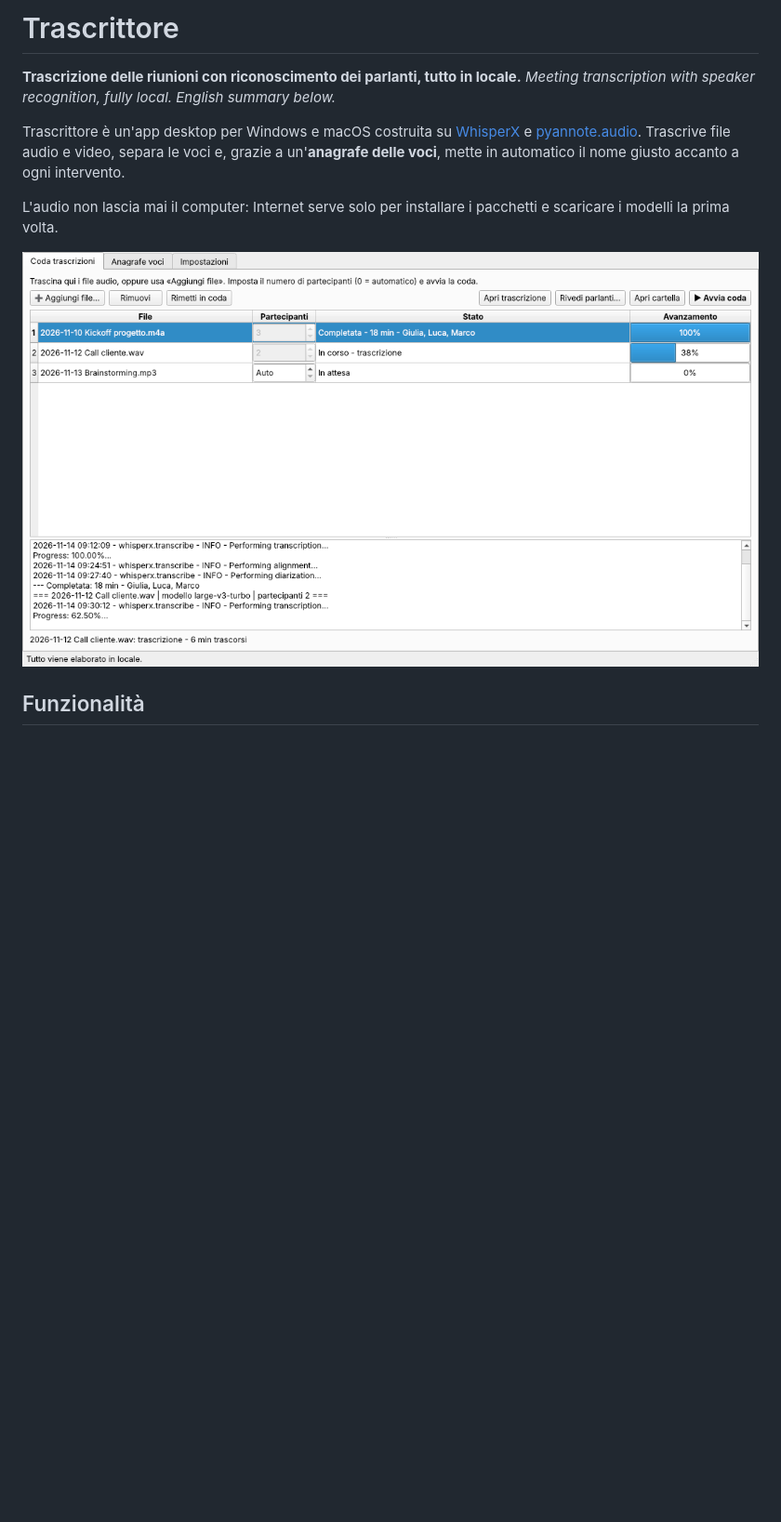
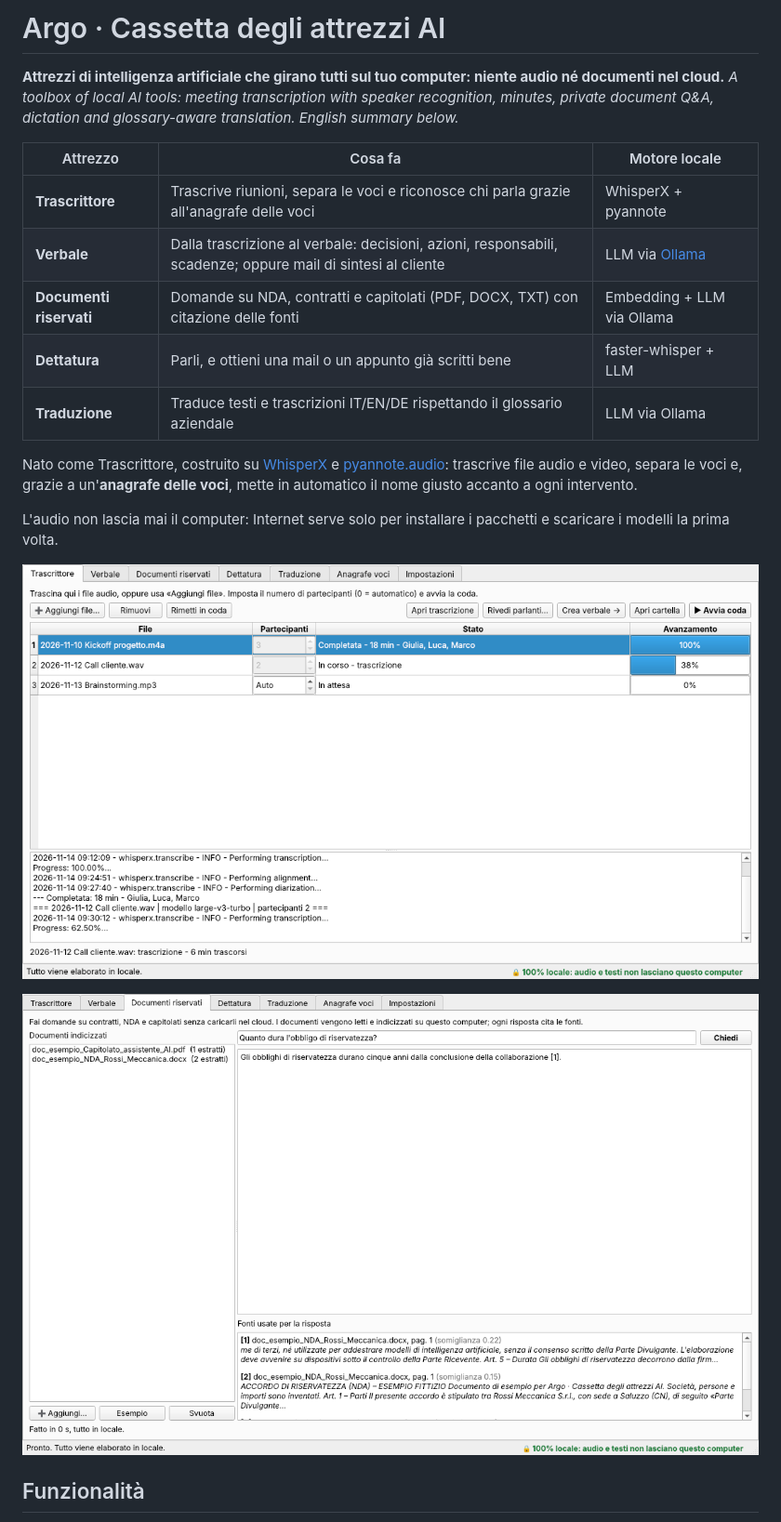
Before and after one commit to Argo-s-new-dreams/argo-ai, a Markdown page: README.md, the part around one of its changes. Shown at 93% size. Drawn GitHub-style; pictures changed too: docs/screenshot-coda.png, docs/screenshot-documenti.png (added); blank space fills up the shorter version.

```diff
--- a/README.md
+++ b/README.md
@@ -1,13 +1,23 @@
-# Trascrittore
+# Argo · Cassetta degli attrezzi AI
 
-**Trascrizione delle riunioni con riconoscimento dei parlanti, tutto in locale.**
-*Meeting transcription with speaker recognition, fully local. English summary below.*
+**Attrezzi di intelligenza artificiale che girano tutti sul tuo computer: niente audio né documenti nel cloud.**
+*A toolbox of local AI tools: meeting transcription with speaker recognition, minutes, private document Q&A, dictation and glossary-aware translation. English summary below.*
 
-Trascrittore è un'app desktop per Windows e macOS costruita su [WhisperX](https://github.com/m-bain/whisperX) e [pyannote.audio](https://github.com/pyannote/pyannote-audio). Trascrive file audio e video, separa le voci e, grazie a un'**anagrafe delle voci**, mette in automatico il nome giusto accanto a ogni intervento.
+| Attrezzo | Cosa fa | Motore locale |
+| --- | --- | --- |
+| **Trascrittore** | Trascrive riunioni, separa le voci e riconosce chi parla grazie all'anagrafe delle voci | WhisperX + pyannote |
+| **Verbale** | Dalla trascrizione al verbale: decisioni, azioni, responsabili, scadenze; oppure mail di sintesi al cliente | LLM via [Ollama](https://ollama.com) |
+| **Documenti riservati** | Domande su NDA, contratti e capitolati (PDF, DOCX, TXT) con citazione delle fonti | Embedding + LLM via Ollama |
+| **Dettatura** | Parli, e ottieni una mail o un appunto già scritti bene | faster-whisper + LLM |
+| **Traduzione** | Traduce testi e trascrizioni IT/EN/DE rispettando il glossario aziendale | LLM via Ollama |
+
+Nato come Trascrittore, costruito su [WhisperX](https://github.com/m-bain/whisperX) e [pyannote.audio](https://github.com/pyannote/pyannote-audio): trascrive file audio e video, separa le voci e, grazie a un'**anagrafe delle voci**, mette in automatico il nome giusto accanto a ogni intervento.
 
 L'audio non lascia mai il computer: Internet serve solo per installare i pacchetti e scaricare i modelli la prima volta.
 
-![Coda trascrizioni](docs/screenshot-coda.png)
+![Argo · Trascrittore](docs/screenshot-coda.png)
+
+![Argo · Documenti riservati](docs/screenshot-documenti.png)
 
 ## Funzionalità
 
```
Also changed, not shown: other parts of README.md (+20 -7 lines), docs/screenshot-impostazioni.png, docs/screenshot-verbale.png (added), docs/screenshot-voci.png, 11 other files.
